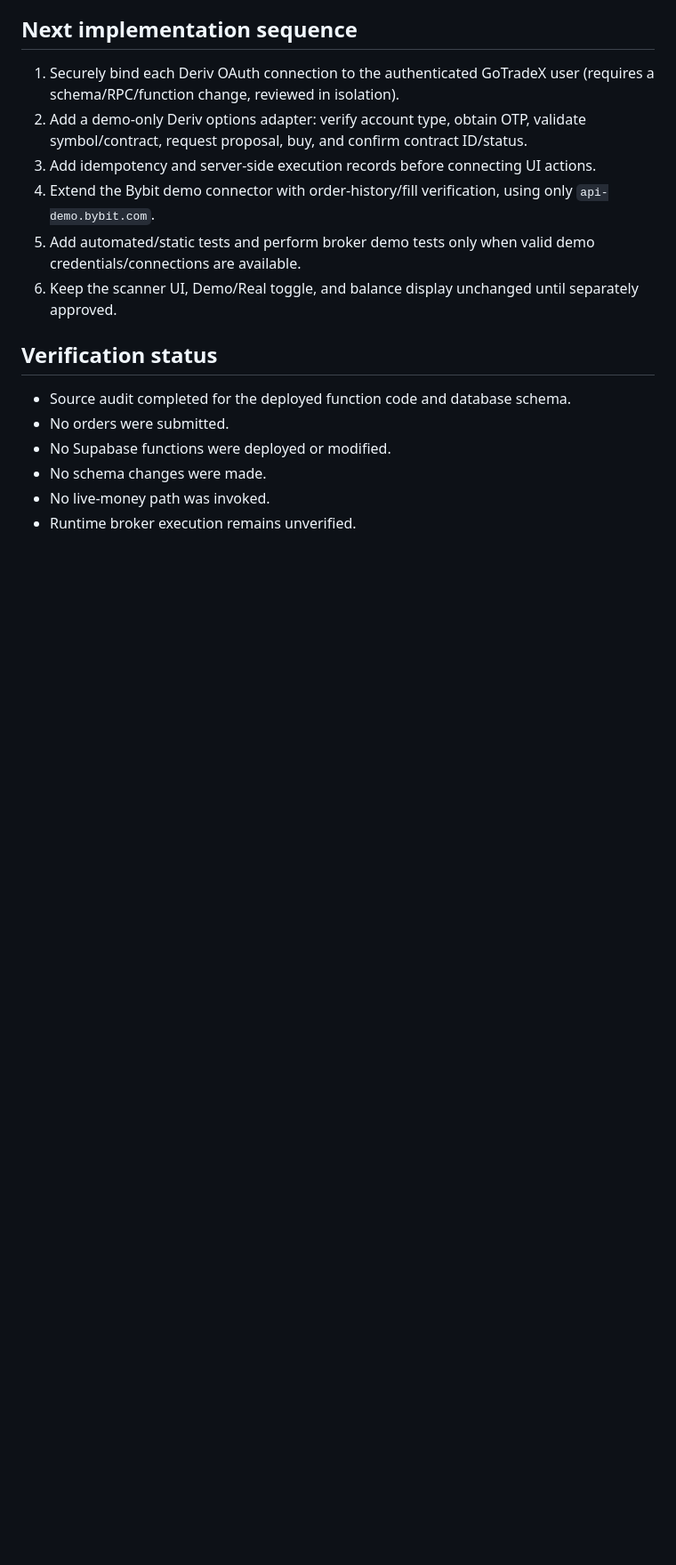
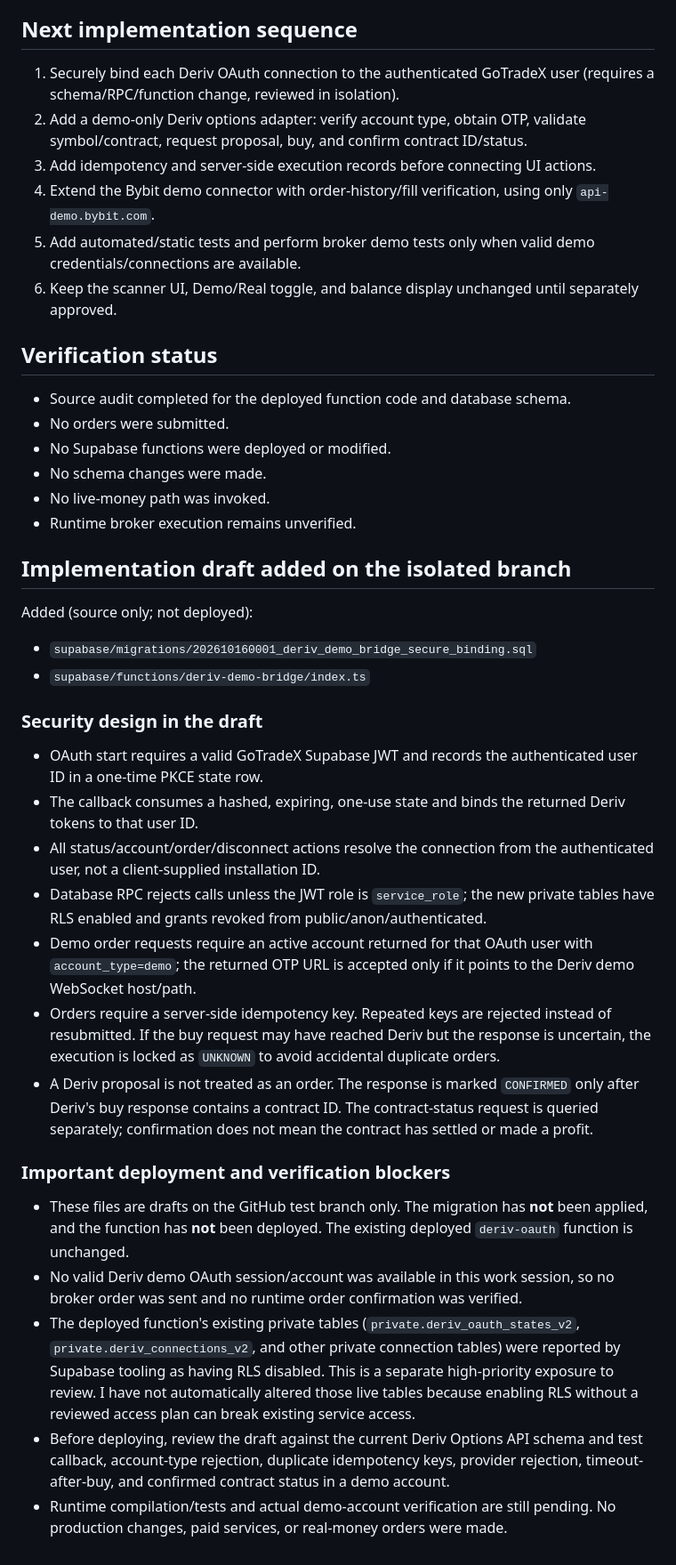
Before and after one commit to Ryan-dotco/GoTradeX-, a Markdown page: docs/demo-execution-bridge-audit.md, the part around the change. Shown at 89% size. Rendered like a GitHub page; blank space fills up the shorter version.

Commit message:
Document isolated Deriv demo bridge implementation draft

```diff
--- a/docs/demo-execution-bridge-audit.md
+++ b/docs/demo-execution-bridge-audit.md
@@ -52,3 +52,26 @@ Isolation: test branch only; do not merge to main without user approval.
 - No schema changes were made.
 - No live-money path was invoked.
 - Runtime broker execution remains unverified.
+
+
+## Implementation draft added on the isolated branch
+
+Added (source only; not deployed):
+- `supabase/migrations/202610160001_deriv_demo_bridge_secure_binding.sql`
+- `supabase/functions/deriv-demo-bridge/index.ts`
+
+### Security design in the draft
+- OAuth start requires a valid GoTradeX Supabase JWT and records the authenticated user ID in a one-time PKCE state row.
+- The callback consumes a hashed, expiring, one-use state and binds the returned Deriv tokens to that user ID.
+- All status/account/order/disconnect actions resolve the connection from the authenticated user, not a client-supplied installation ID.
+- Database RPC rejects calls unless the JWT role is `service_role`; the new private tables have RLS enabled and grants revoked from public/anon/authenticated.
+- Demo order requests require an active account returned for that OAuth user with `account_type=demo`; the returned OTP URL is accepted only if it points to the Deriv demo WebSocket host/path.
+- Orders require a server-side idempotency key. Repeated keys are rejected instead of resubmitted. If the buy request may have reached Deriv but the response is uncertain, the execution is locked as `UNKNOWN` to avoid accidental duplicate orders.
+- A Deriv proposal is not treated as an order. The response is marked `CONFIRMED` only after Deriv's buy response contains a contract ID. The contract-status request is queried separately; confirmation does not mean the contract has settled or made a profit.
+
+### Important deployment and verification blockers
+- These files are drafts on the GitHub test branch only. The migration has **not** been applied, and the function has **not** been deployed. The existing deployed `deriv-oauth` function is unchanged.
+- No valid Deriv demo OAuth session/account was available in this work session, so no broker order was sent and no runtime order confirmation was verified.
+- The deployed function's existing private tables (`private.deriv_oauth_states_v2`, `private.deriv_connections_v2`, and other private connection tables) were reported by Supabase tooling as having RLS disabled. This is a separate high-priority exposure to review. I have not automatically altered those live tables because enabling RLS without a reviewed access plan can break existing service access.
+- Before deploying, review the draft against the current Deriv Options API schema and test callback, account-type rejection, duplicate idempotency keys, provider rejection, timeout-after-buy, and confirmed contract status in a demo account.
+- Runtime compilation/tests and actual demo-account verification are still pending. No production changes, paid services, or real-money orders were made.
```
